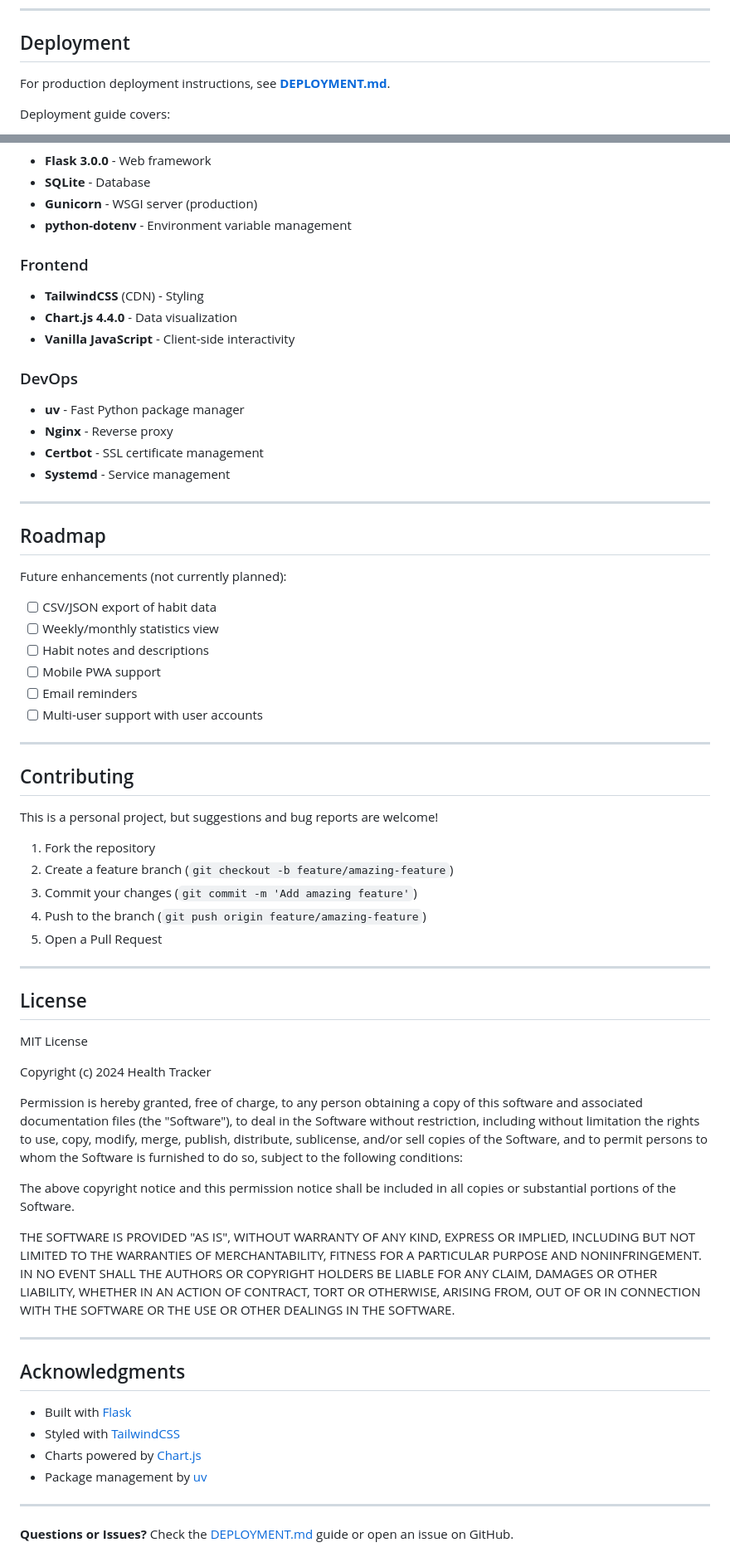
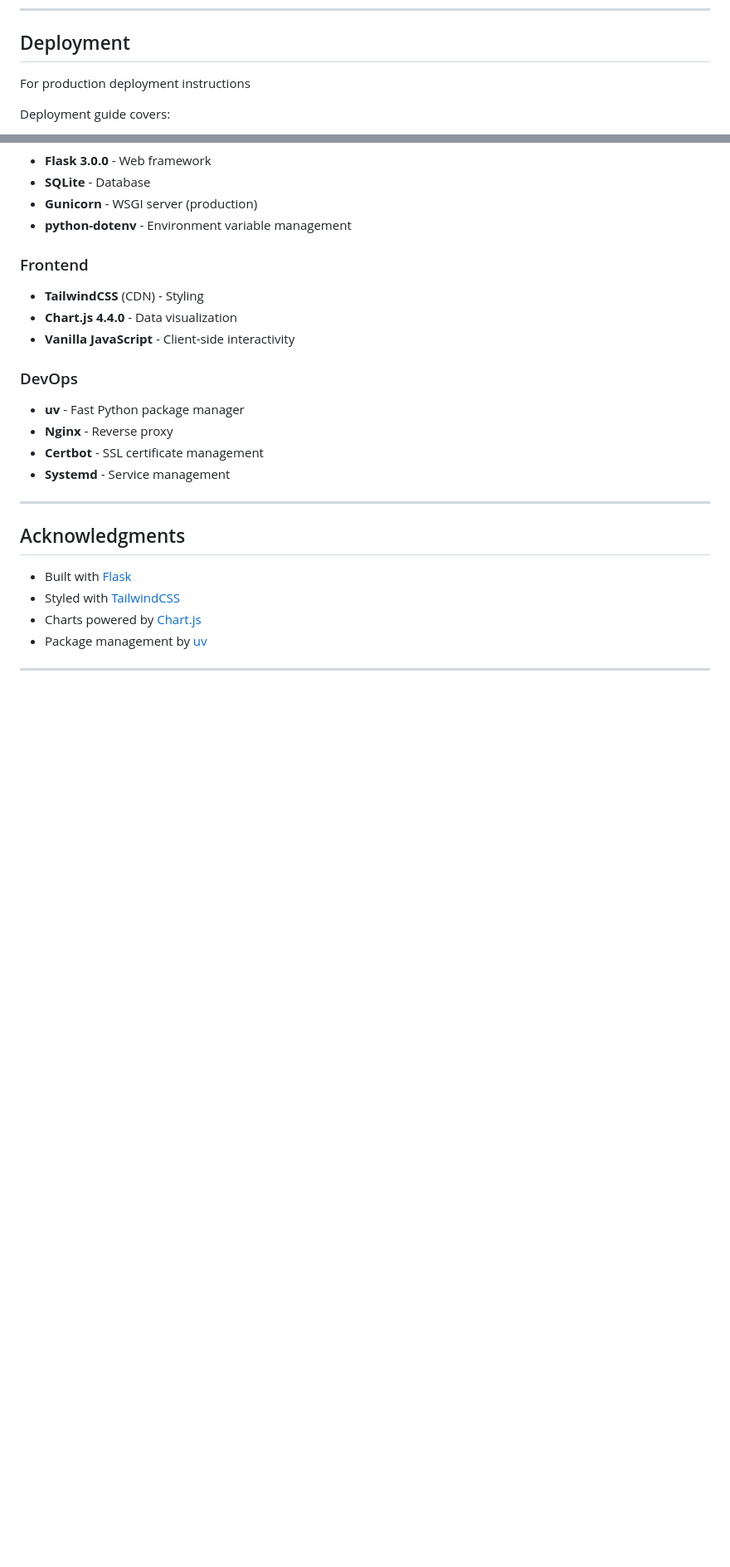
Before and after one commit to garyditsch/HabitTracker, a Markdown page: README.md, 2 parts joined by grey strips. Shown: that part at 83% size. GitHub-like rendering; blank space fills up the shorter version.

```diff
--- a/README.md
+++ b/README.md
@@ -301,7 +300,7 @@ cp instance/healthtracker.db instance/healthtracker_backup.db
 
 ## Deployment
 
-For production deployment instructions, see **[DEPLOYMENT.md](DEPLOYMENT.md)**.
+For production deployment instructions
 
 Deployment guide covers:
 - VPS setup (Ubuntu/Debian)
@@ -366,56 +360,6 @@ python3 -c 'import secrets; print(secrets.token_hex(32))'
 
 ---
 
-## Roadmap
-
-Future enhancements (not currently planned):
-- [ ] CSV/JSON export of habit data
-- [ ] Weekly/monthly statistics view
-- [ ] Habit notes and descriptions
-- [ ] Mobile PWA support
-- [ ] Email reminders
-- [ ] Multi-user support with user accounts
-
----
-
-## Contributing
-
-This is a personal project, but suggestions and bug reports are welcome!
-
-1. Fork the repository
-2. Create a feature branch (`git checkout -b feature/amazing-feature`)
-3. Commit your changes (`git commit -m 'Add amazing feature'`)
-4. Push to the branch (`git push origin feature/amazing-feature`)
-5. Open a Pull Request
-
----
-
-## License
-
-MIT License
-
-Copyright (c) 2024 Health Tracker
-
-Permission is hereby granted, free of charge, to any person obtaining a copy
-of this software and associated documentation files (the "Software"), to deal
-in the Software without restriction, including without limitation the rights
-to use, copy, modify, merge, publish, distribute, sublicense, and/or sell
-copies of the Software, and to permit persons to whom the Software is
-furnished to do so, subject to the following conditions:
-
-The above copyright notice and this permission notice shall be included in all
-copies or substantial portions of the Software.
-
-THE SOFTWARE IS PROVIDED "AS IS", WITHOUT WARRANTY OF ANY KIND, EXPRESS OR
-IMPLIED, INCLUDING BUT NOT LIMITED TO THE WARRANTIES OF MERCHANTABILITY,
-FITNESS FOR A PARTICULAR PURPOSE AND NONINFRINGEMENT. IN NO EVENT SHALL THE
-AUTHORS OR COPYRIGHT HOLDERS BE LIABLE FOR ANY CLAIM, DAMAGES OR OTHER
-LIABILITY, WHETHER IN AN ACTION OF CONTRACT, TORT OR OTHERWISE, ARISING FROM,
-OUT OF OR IN CONNECTION WITH THE SOFTWARE OR THE USE OR OTHER DEALINGS IN THE
-SOFTWARE.
-
----
-
 ## Acknowledgments
 
 - Built with [Flask](https://flask.palletsprojects.com/)
@@ -424,5 +368,3 @@ SOFTWARE.
 - Package management by [uv](https://github.com/astral-sh/uv)
 
 ---
-
-**Questions or Issues?** Check the [DEPLOYMENT.md](DEPLOYMENT.md) guide or open an issue on GitHub.
```
Also changed, not shown: other parts of README.md (+1 -7 lines).
